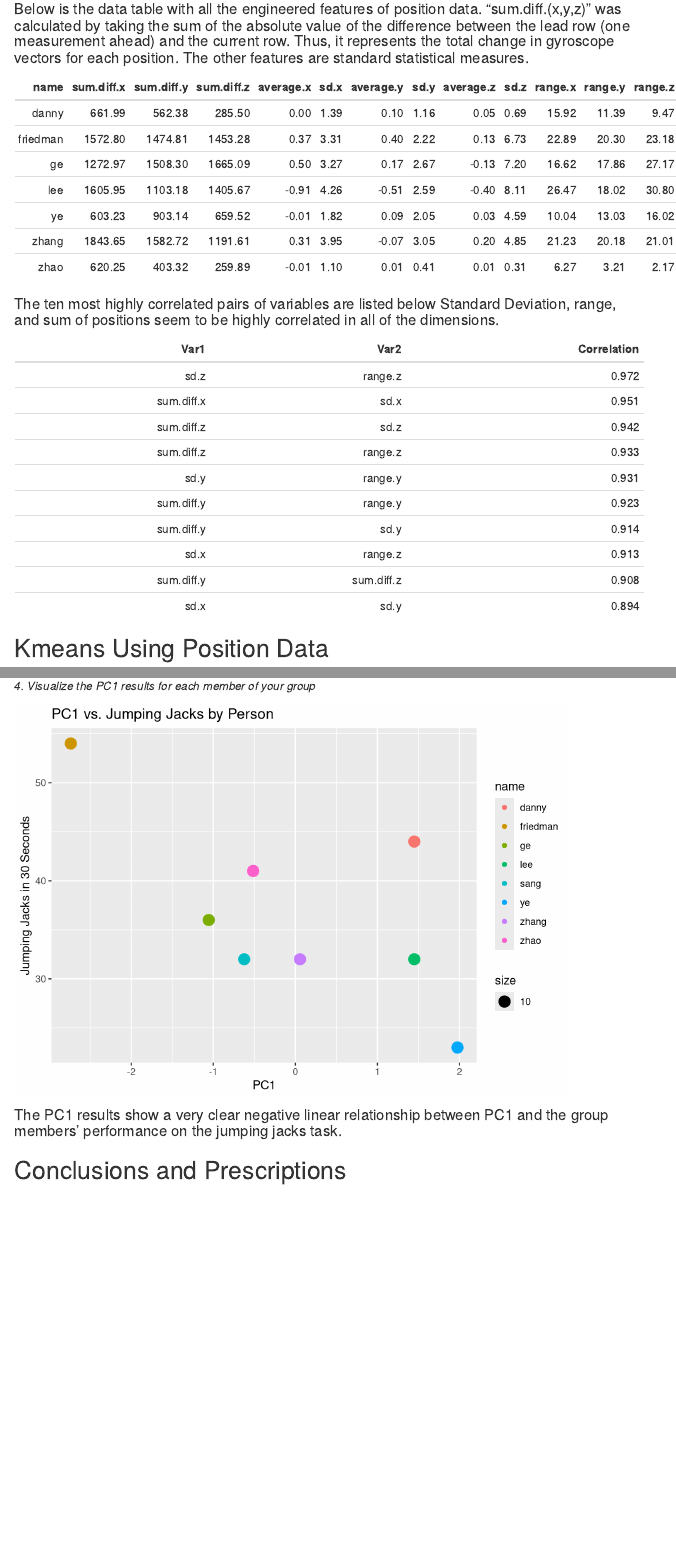
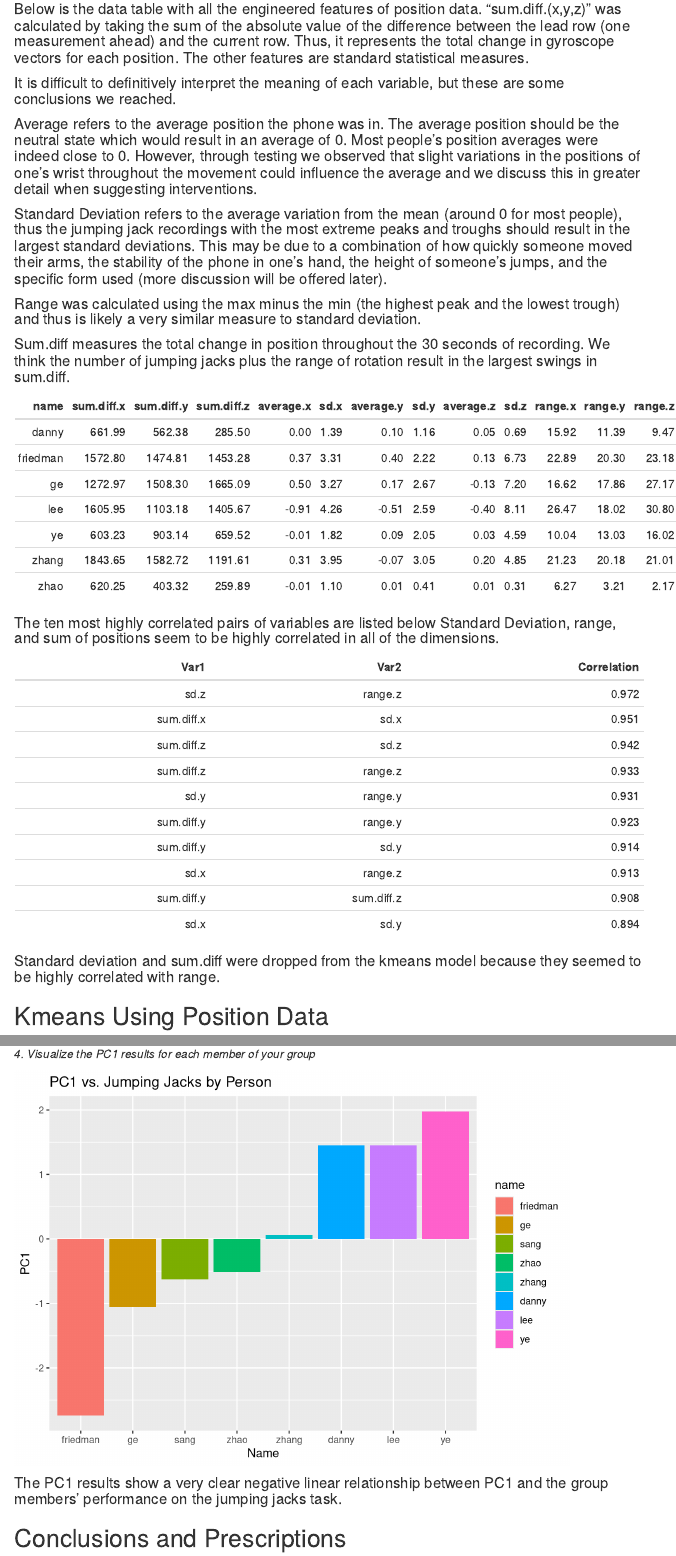
Before and after one commit to zjf2003tc/Assignment6_JumpingJacks, an R Markdown document (Assignment6_Final.Rmd): the page in a window 1100 px wide, from 740 px down, and a second part further down, joined at a grey line. Rendered offline with R 4.5, knitr and Pandoc, with nearby package versions; code that draws random numbers runs with fixed seeds of ours; menus at the side of the page are left out.

Commit message:
New Updates to Assignment 6_Final RMD and html from Professor Lang's comments

````diff
--- a/Assignment6_Final.Rmd
+++ b/Assignment6_Final.Rmd
@@ -96,6 +96,16 @@ DF <- DF %>% filter(between(time,1,31))
 
 #### Below is the data table with all the engineered features of position data. "sum.diff.(x,y,z)" was calculated by taking the sum of the absolute value of the difference between the lead row (one measurement ahead) and the current row. Thus, it represents the total change in gyroscope vectors for each position. The other features are standard statistical measures.
 
+#### It is difficult to definitively interpret the meaning of each variable, but these are some conclusions we reached.
+
+#### Average refers to the average position the phone was in. The average position should be the neutral state which would result in an average of 0. Most people's position averages were indeed close to 0. However, through testing we observed that slight variations in the positions of one's wrist throughout the movement could influence the average and we discuss this in greater detail when suggesting interventions.
+
+#### Standard Deviation refers to the average variation from the mean (around 0 for most people), thus the jumping jack recordings with the most extreme peaks and troughs should result in the largest standard deviations. This may be due to a combination of how quickly someone moved their arms, the stability of the phone in one's hand, the height of someone's jumps, and the specific form used (more discussion will be offered later).
+
+#### Range was calculated using the max minus the min (the highest peak and the lowest trough) and thus is likely a very similar measure to standard deviation.
+
+#### Sum.diff measures the total change in position throughout the 30 seconds of recording. We think the number of jumping jacks plus the range of rotation result in the largest swings in sum.diff.
+
 ```{r}
 # Create several new variables in all three dimensions: standard deviation, range, and average position
 
@@ -144,6 +154,12 @@ corr_simple() %>% head(10)%>% mutate_at(vars(-Var1,-Var2), funs(round(., 3))) %>
 
 ```
 
+
+```{r}
+DF.new <- DF.new %>% select(-sd.x,-sd.y,-sd.z,-sum.diff.x,-sum.diff.y,-sum.diff.z)
+```
+
+#### Standard deviation and sum.diff were dropped from the kmeans model because they seemed to be highly correlated with range.
 
 
 ## Kmeans Using Position Data
@@ -257,7 +275,8 @@ dd6 <- dd5 %>% left_join(pcax,by=c("name"))
 
 # qplot(PC1,jumping_jacks,col=as.factor(name),data=dd6)
 dat.plot <- pcax %>% left_join(number30s,by = "name")
-dat.plot %>% ggplot + geom_point(mapping = aes(x = PC1, y = jumping_jacks,color = name,size = 10)) + labs(y = "Jumping Jacks in 30 Seconds", title = "PC1 vs. Jumping Jacks by Person")
+dat.plot$name <- fct_reorder(dat.plot$name, dat.plot$PC1)
+dat.plot %>% ggplot + geom_col(mapping = aes(x = name, y = PC1,fill=name)) + labs(x = "Name", y = "PC1", title = "PC1 vs. Jumping Jacks by Person")
 ```
 
 
````
Also changed, not shown: Assignment6_Final.html, Assignment6_Final.Rmd (10 more changed lines).
